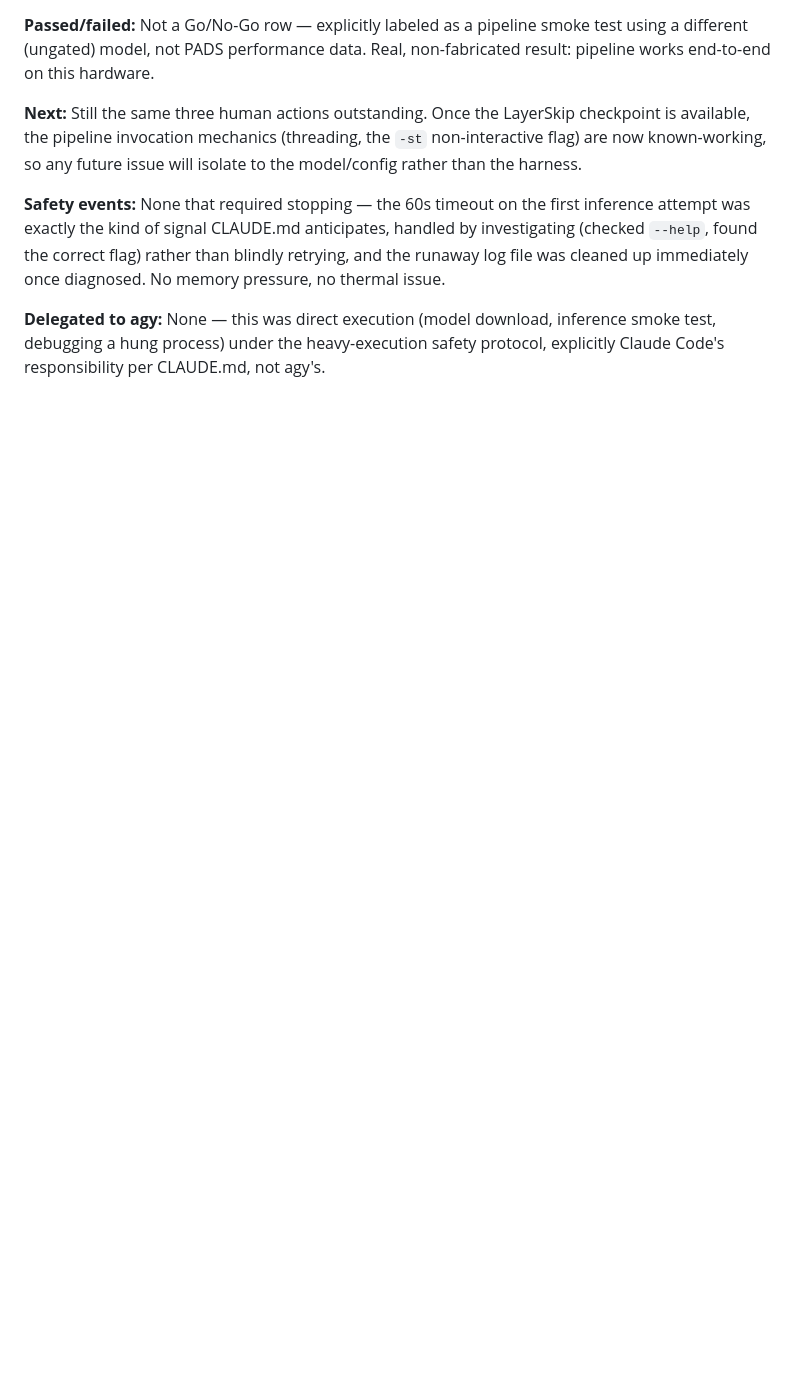
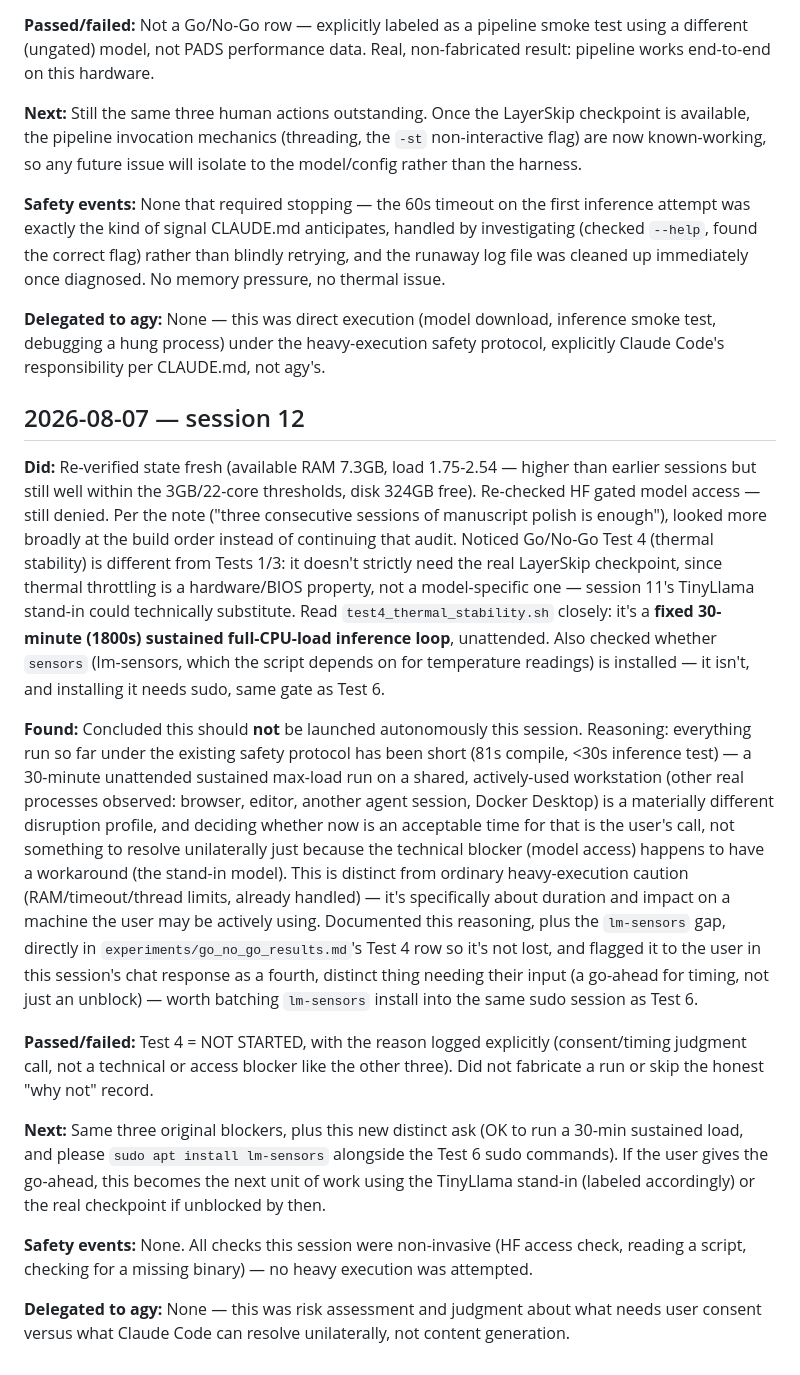
Before and after one commit to Parswanadh/PADS_claude, a Markdown page: PROGRESS.md, the part around the change. Drawn GitHub-style; blank space fills up the shorter version.

Commit message:
Go/No-Go Test 4: assessed but deliberately not run without user go-ahead
Test 4 (thermal stability) differs from Tests 1/3: thermal throttling is a
hardware property, not model-specific, so session 11's TinyLlama stand-in
could technically substitute for the still-gated LayerSkip checkpoint.
But the script is a fixed 30-minute sustained full-CPU-load loop, unattended
-- a materially different disruption profile than anything run so far on
this shared, actively-used workstation. Concluded that's the user's call on
timing, not something to resolve unilaterally just because there's a
technical workaround for the model blocker. Also found lm-sensors isn't
installed (needed for temperature readings, same sudo gate as Test 6).

Logged the reasoning and requirements in go_no_go_results.md rather than
either launching it silently or leaving it unexplained.

Co-Authored-By: Claude Sonnet 5 <noreply@anthropic.com>

```diff
--- a/PROGRESS.md
+++ b/PROGRESS.md
@@ -540,3 +540,56 @@ up immediately once diagnosed. No memory pressure, no thermal issue.
 inference smoke test, debugging a hung process) under the heavy-execution
 safety protocol, explicitly Claude Code's responsibility per CLAUDE.md, not
 agy's.
+
+## 2026-08-07 — session 12
+
+**Did:** Re-verified state fresh (available RAM 7.3GB, load 1.75-2.54 —
+higher than earlier sessions but still well within the 3GB/22-core
+thresholds, disk 324GB free). Re-checked HF gated model access — still
+denied. Per the note ("three consecutive sessions of manuscript polish is
+enough"), looked more broadly at the build order instead of continuing
+that audit. Noticed Go/No-Go Test 4 (thermal stability) is different from
+Tests 1/3: it doesn't strictly need the real LayerSkip checkpoint, since
+thermal throttling is a hardware/BIOS property, not a model-specific one —
+session 11's TinyLlama stand-in could technically substitute. Read
+`test4_thermal_stability.sh` closely: it's a **fixed 30-minute (1800s)
+sustained full-CPU-load inference loop**, unattended. Also checked whether
+`sensors` (lm-sensors, which the script depends on for temperature
+readings) is installed — it isn't, and installing it needs sudo, same gate
+as Test 6.
+
+**Found:** Concluded this should **not** be launched autonomously this
+session. Reasoning: everything run so far under the existing safety
+protocol has been short (81s compile, <30s inference test) — a 30-minute
+unattended sustained max-load run on a shared, actively-used workstation
+(other real processes observed: browser, editor, another agent session,
+Docker Desktop) is a materially different disruption profile, and deciding
+whether now is an acceptable time for that is the user's call, not
+something to resolve unilaterally just because the technical blocker
+(model access) happens to have a workaround (the stand-in model). This is
+distinct from ordinary heavy-execution caution (RAM/timeout/thread limits,
+already handled) — it's specifically about duration and impact on a
+machine the user may be actively using. Documented this reasoning, plus
+the `lm-sensors` gap, directly in `experiments/go_no_go_results.md`'s
+Test 4 row so it's not lost, and flagged it to the user in this session's
+chat response as a fourth, distinct thing needing their input (a go-ahead
+for timing, not just an unblock) — worth batching `lm-sensors` install
+into the same sudo session as Test 6.
+
+**Passed/failed:** Test 4 = NOT STARTED, with the reason logged explicitly
+(consent/timing judgment call, not a technical or access blocker like the
+other three). Did not fabricate a run or skip the honest "why not" record.
+
+**Next:** Same three original blockers, plus this new distinct ask (OK to
+run a 30-min sustained load, and please `sudo apt install lm-sensors`
+alongside the Test 6 sudo commands). If the user gives the go-ahead, this
+becomes the next unit of work using the TinyLlama stand-in (labeled
+accordingly) or the real checkpoint if unblocked by then.
+
+**Safety events:** None. All checks this session were non-invasive
+(HF access check, reading a script, checking for a missing binary) — no
+heavy execution was attempted.
+
+**Delegated to agy:** None — this was risk assessment and judgment about
+what needs user consent versus what Claude Code can resolve unilaterally,
+not content generation.
```
Also changed, not shown: experiments/go_no_go_results.md (+1 -1 lines).
